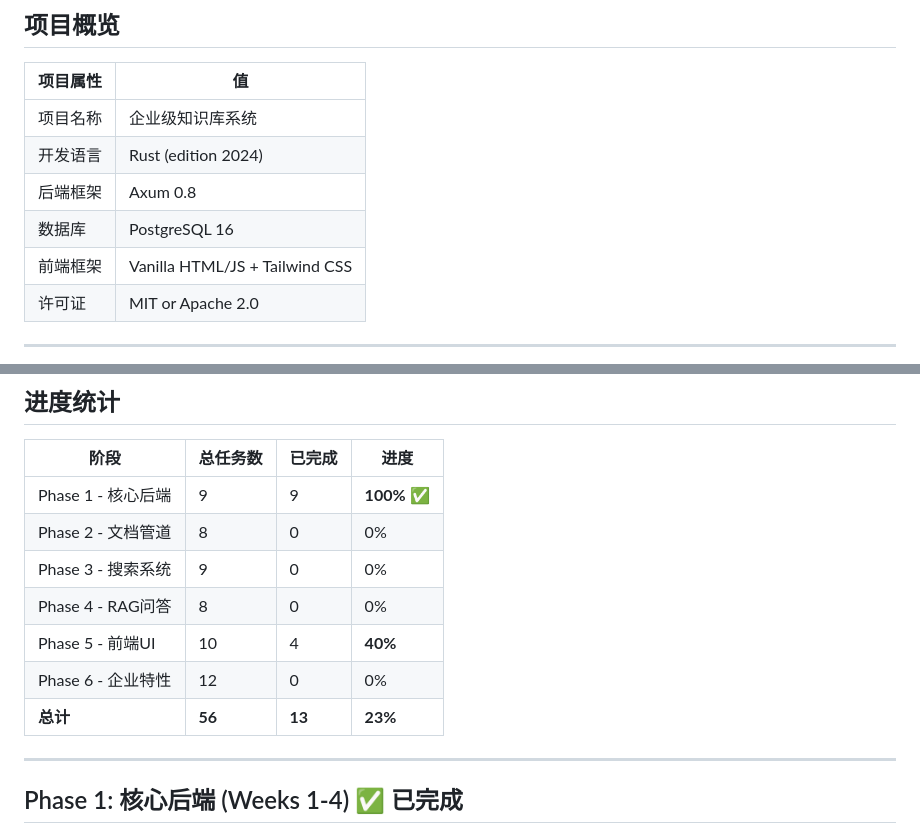
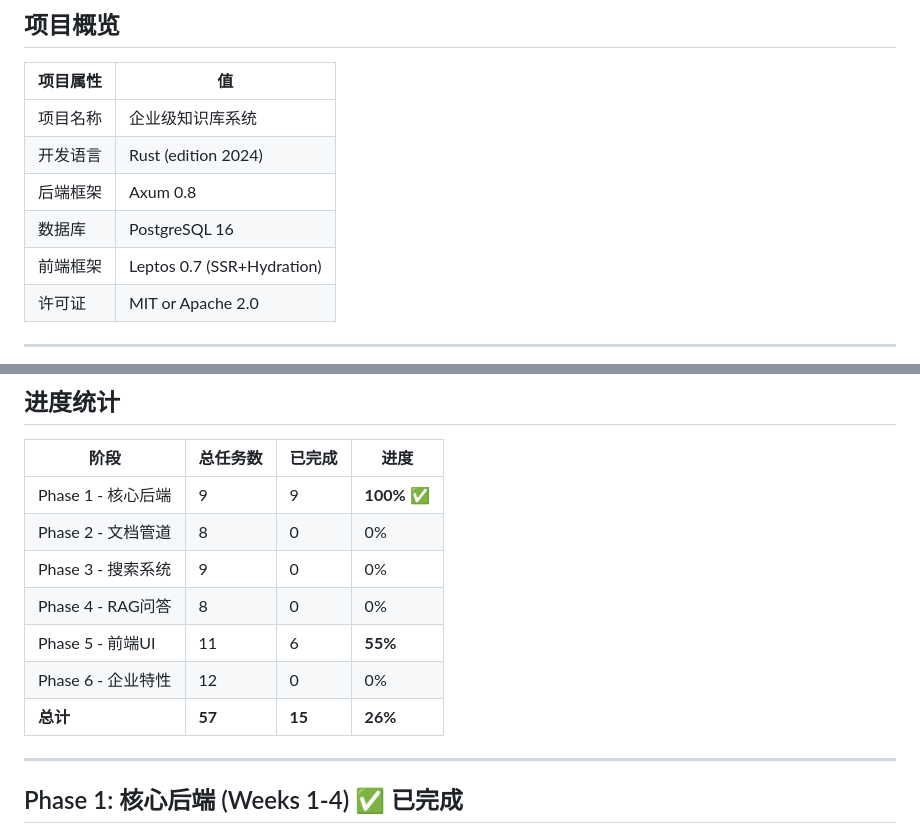
Before and after one commit to Bordertrail/InteleBase, a Markdown page: DEVELOPMENT_PLAN.md, 2 parts joined by grey strips. Rendered like a GitHub page.

```diff
--- a/DEVELOPMENT_PLAN.md
+++ b/DEVELOPMENT_PLAN.md
@@ -14,7 +14,7 @@
 | 开发语言 | Rust (edition 2024) |
 | 后端框架 | Axum 0.8 |
 | 数据库 | PostgreSQL 16 |
-| 前端框架 | Vanilla HTML/JS + Tailwind CSS |
+| 前端框架 | Leptos 0.7 (SSR+Hydration) |
 | 许可证 | MIT or Apache 2.0 |
 
 ---
@@ -27,9 +27,9 @@
 | Phase 2 - 文档管道 | 8 | 0 | 0% |
 | Phase 3 - 搜索系统 | 9 | 0 | 0% |
 | Phase 4 - RAG问答 | 8 | 0 | 0% |
-| Phase 5 - 前端UI | 10 | 4 | **40%** |
+| Phase 5 - 前端UI | 11 | 6 | **55%** |
 | Phase 6 - 企业特性 | 12 | 0 | 0% |
-| **总计** | **56** | **13** | **23%** |
+| **总计** | **57** | **15** | **26%** |
 
 ---
 
```
Also changed, not shown: other parts of DEVELOPMENT_PLAN.md (+35 -26 lines).
